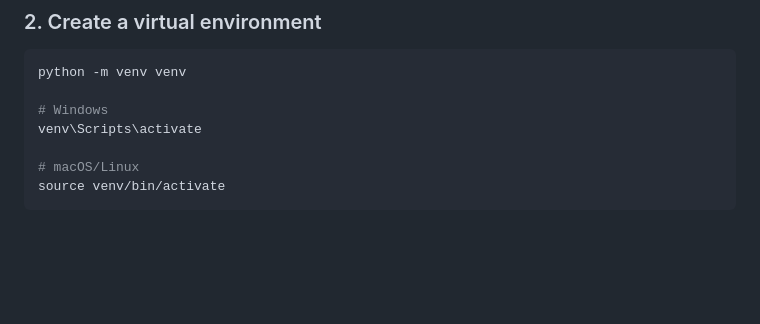
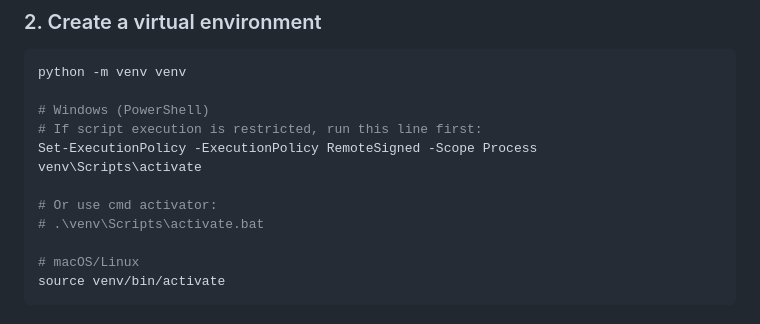
Before and after one commit to Rinub/text-to-sql-agent, a Markdown page: README.md, the part around the change. Drawn GitHub-style; blank space fills up the shorter version.

Commit message:
docs: add PowerShell execution policy tip to README

````diff
--- a/README.md
+++ b/README.md
@@ -56,8 +56,13 @@ cd text-to-sql-agent
 ```bash
 python -m venv venv
 
-# Windows
+# Windows (PowerShell)
+# If script execution is restricted, run this line first:
+Set-ExecutionPolicy -ExecutionPolicy RemoteSigned -Scope Process
 venv\Scripts\activate
+
+# Or use cmd activator:
+# .\venv\Scripts\activate.bat
 
 # macOS/Linux
 source venv/bin/activate
````
